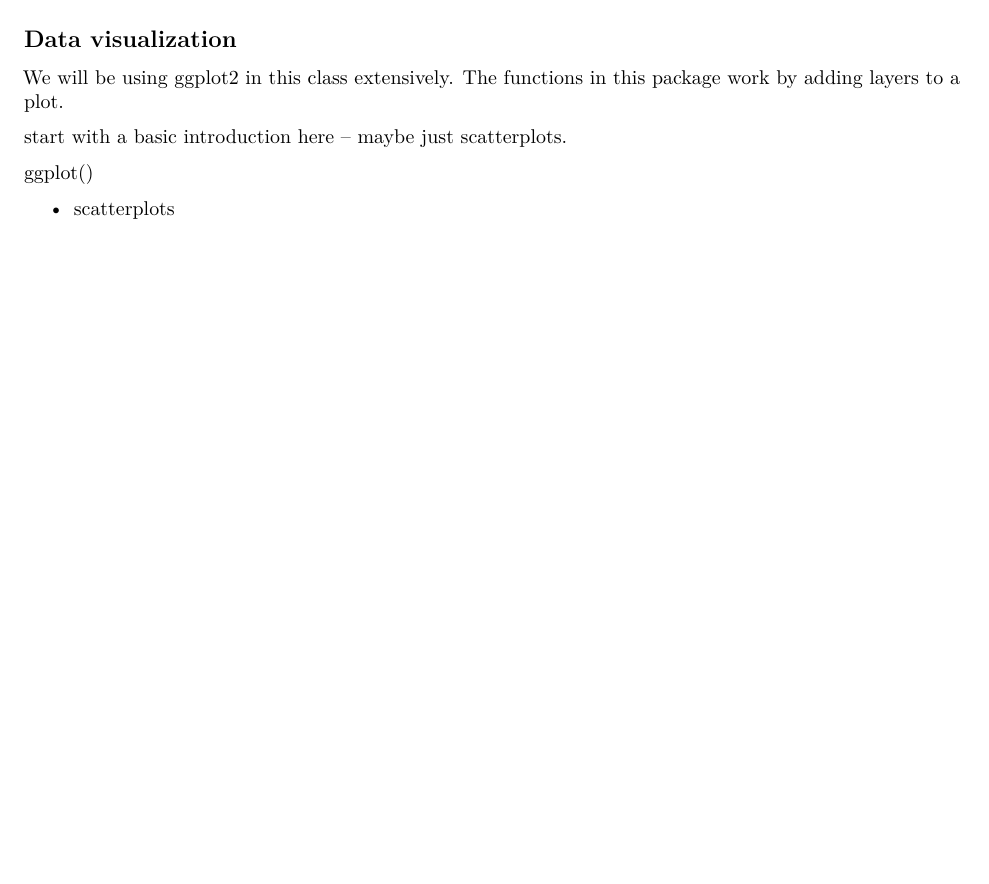
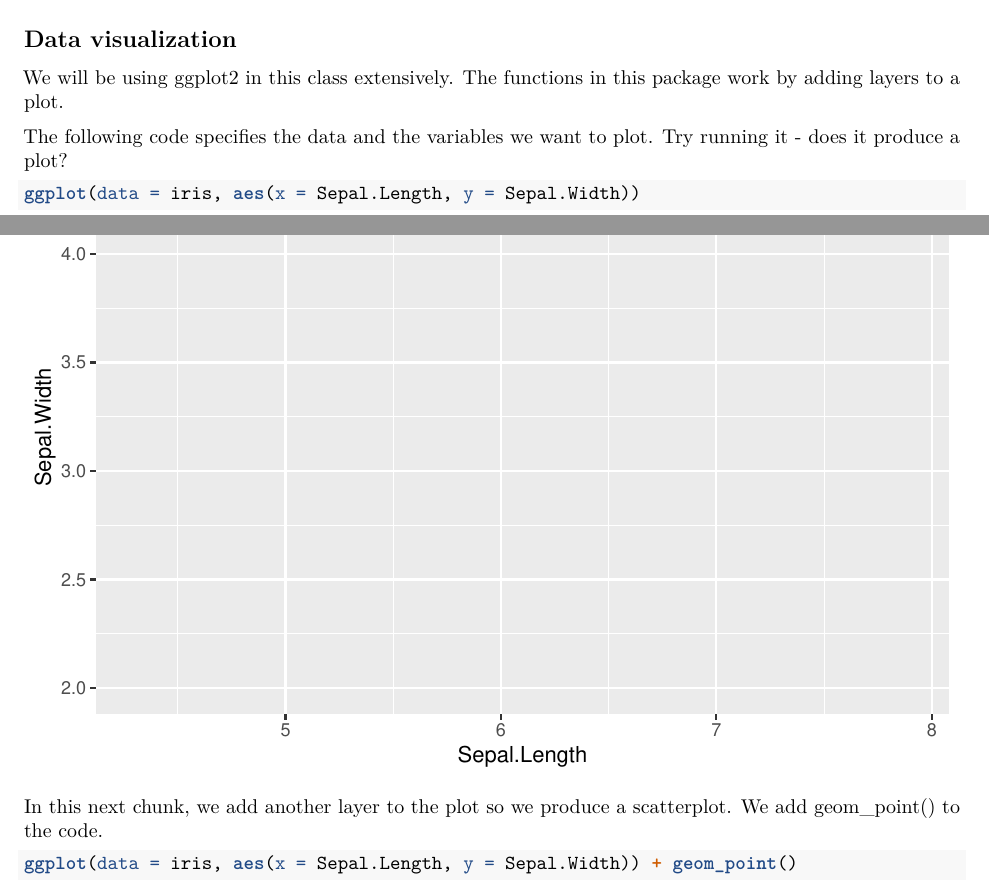
Before and after one commit to marievozanne/marievozanne.github.io, an R Markdown document (STAT 140 Lab 1 Spring 2020.Rmd): part of page 5 of 5 before the commit and two parts of pages 5 and 6 of 8 after it, the two joined at a grey line, cut so that both start at the same text, the shorter picture padded with empty space. Rendered offline with R 4.5, knitr and Pandoc, then LaTeX, with nearby package versions.

Commit message:
Add files via upload

````diff
--- a/STAT 140 Lab 1 Spring 2020.Rmd
+++ b/STAT 140 Lab 1 Spring 2020.Rmd
@@ -186,10 +186,13 @@ library(ggplot2)
 
 We will be using ggplot2 in this class extensively. The functions in this package work by adding layers to a plot.
 
-start with a basic introduction here -- maybe just scatterplots.
+The following code specifies the data and the variables we want to plot. Try running it - does it produce a plot?
 
-ggplot()
+```{r layer1, tidy=TRUE}
+ggplot(data=iris, aes(x=Sepal.Length, y=Sepal.Width))
+```
 
-- scatterplots
+In this next chunk, we add another layer to the plot so we produce a scatterplot. We add geom_point() to the code.
 
-<!-- Make portion of homework assignment dedicated to debugging each week -->
+```{r layer2, tidy=TRUE}
+ggplot(data=iris, aes(x=Sepal.Length, y=Sepal.Width)) + geom_point()
````
Also changed, not shown: STAT-140-Lab-1-Spring-2020.pdf, STAT 140 Lab 1 Spring 2020.Rmd (7 more changed lines).
